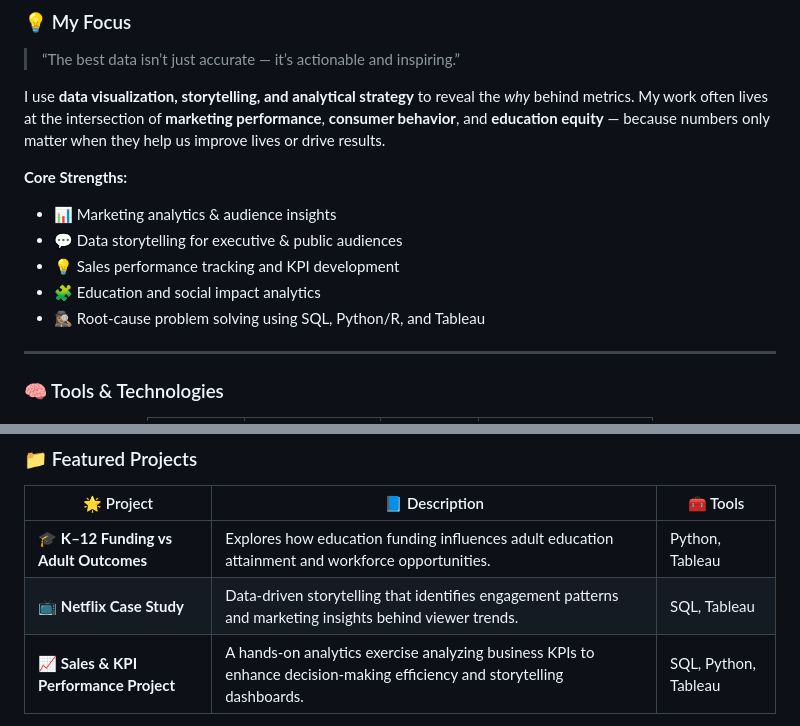
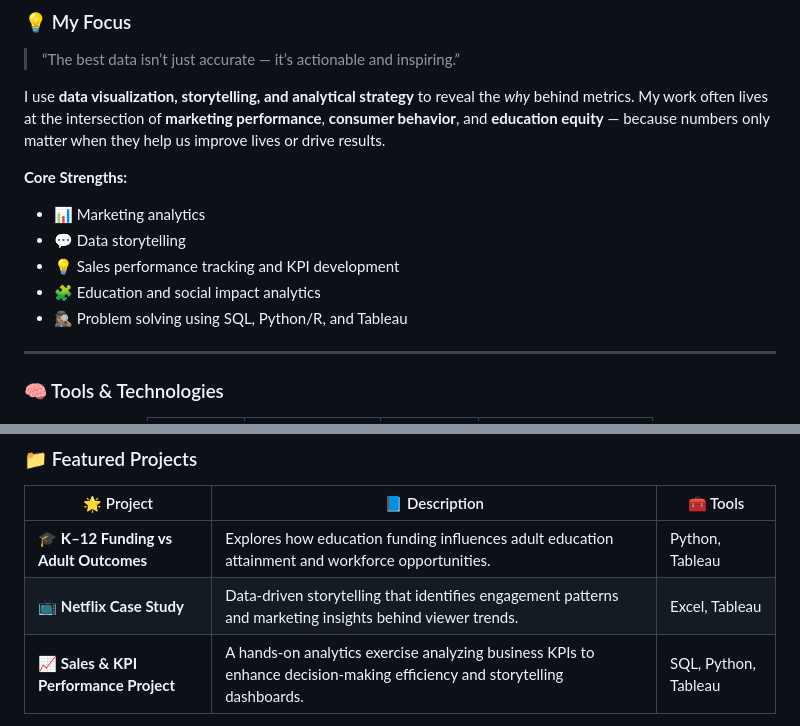
Before and after one commit to Kanasia-Moore/Kanasia-Moore, a Markdown page: README.md, 2 parts joined by grey strips. Rendered like a GitHub page.

Commit message:
Revise core strengths and tools in README
Updated core strengths and project descriptions in README.

```diff
--- a/README.md
+++ b/README.md
@@ -33,11 +33,11 @@ That curiosity grew into a drive to **turn data into decisions** — the kind th
 I use **data visualization, storytelling, and analytical strategy** to reveal the *why* behind metrics. My work often lives at the intersection of **marketing performance**, **consumer behavior**, and **education equity** — because numbers only matter when they help us improve lives or drive results.
 
 **Core Strengths:**
-- 📊 Marketing analytics & audience insights
-- 💬 Data storytelling for executive & public audiences
+- 📊 Marketing analytics
+- 💬 Data storytelling
 - 💡 Sales performance tracking and KPI development
 - 🧩 Education and social impact analytics
-- 🕵🏽‍♀️ Root-cause problem solving using SQL, Python/R, and Tableau
+- 🕵🏽‍♀️ Problem solving using SQL, Python/R, and Tableau
 
 ---
 
@@ -60,7 +60,7 @@ I use **data visualization, storytelling, and analytical strategy** to reveal th
 | 🌟 Project | 📘 Description | 🧰 Tools |
 |-------------|----------------|-----------|
 | 🎓 **K–12 Funding vs Adult Outcomes** | Explores how education funding influences adult education attainment and workforce opportunities. | Python, Tableau |
-| 📺 **Netflix Case Study** | Data-driven storytelling that identifies engagement patterns and marketing insights behind viewer trends. | SQL, Tableau |
+| 📺 **Netflix Case Study** | Data-driven storytelling that identifies engagement patterns and marketing insights behind viewer trends. | Excel, Tableau |
 | 📈 **Sales & KPI Performance Project** | A hands-on analytics exercise analyzing business KPIs to enhance decision-making efficiency and storytelling dashboards. | SQL, Python, Tableau |
 
 > Every project blends **data and narrative** — showing *what’s happening*, *why it matters*, and *how to take action*.
```
